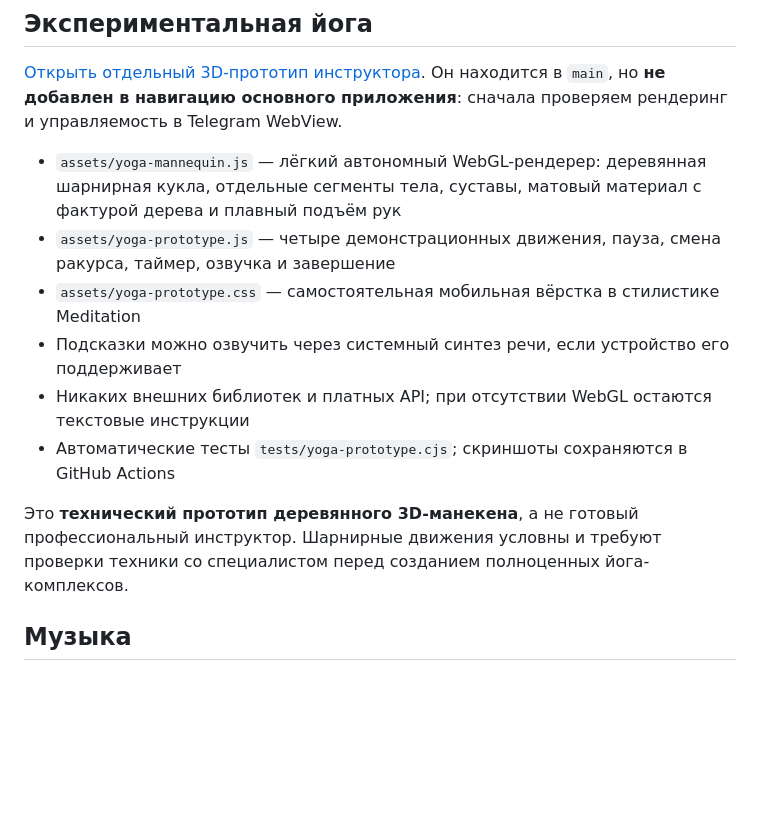
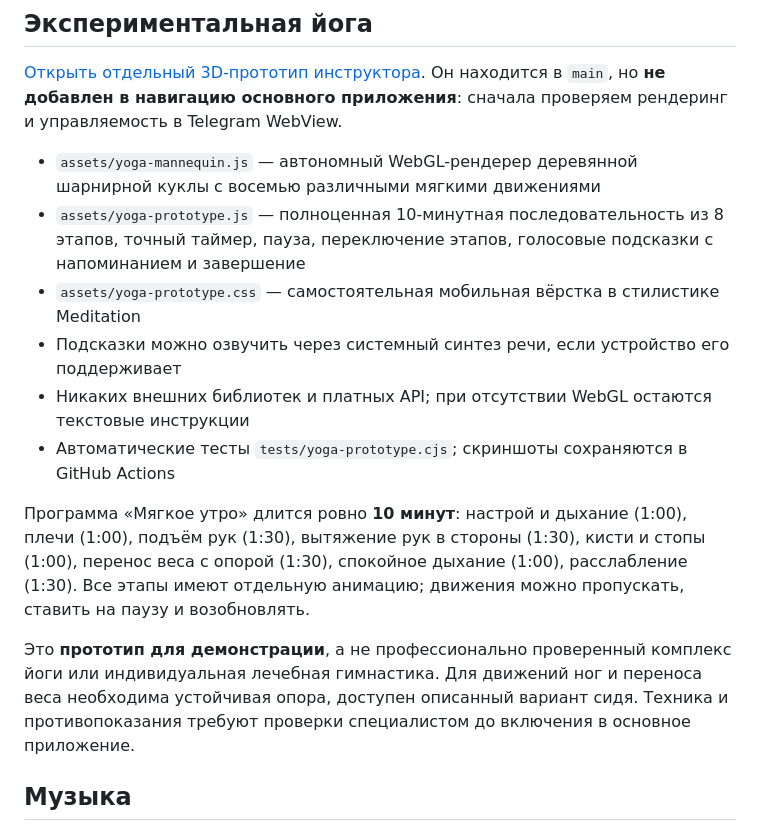
Before and after one commit to CYBERBANANABOT/meditation, a Markdown page: README.md, the part around the change. Rendered like a GitHub page; blank space fills up the shorter version.

Commit message:
Document guided ten-minute yoga program, movement order and safety limitations

```diff
--- a/README.md
+++ b/README.md
@@ -21,14 +21,16 @@
 Он находится в `main`, но **не добавлен в навигацию основного приложения**:
 сначала проверяем рендеринг и управляемость в Telegram WebView.
 
-- `assets/yoga-mannequin.js` — лёгкий автономный WebGL-рендерер: деревянная шарнирная кукла, отдельные сегменты тела, суставы, матовый материал с фактурой дерева и плавный подъём рук
-- `assets/yoga-prototype.js` — четыре демонстрационных движения, пауза, смена ракурса, таймер, озвучка и завершение
+- `assets/yoga-mannequin.js` — автономный WebGL-рендерер деревянной шарнирной куклы с восемью различными мягкими движениями
+- `assets/yoga-prototype.js` — полноценная 10-минутная последовательность из 8 этапов, точный таймер, пауза, переключение этапов, голосовые подсказки с напоминанием и завершение
 - `assets/yoga-prototype.css` — самостоятельная мобильная вёрстка в стилистике Meditation
 - Подсказки можно озвучить через системный синтез речи, если устройство его поддерживает
 - Никаких внешних библиотек и платных API; при отсутствии WebGL остаются текстовые инструкции
 - Автоматические тесты `tests/yoga-prototype.cjs`; скриншоты сохраняются в GitHub Actions
 
-Это **технический прототип деревянного 3D-манекена**, а не готовый профессиональный инструктор. Шарнирные движения условны и требуют проверки техники со специалистом перед созданием полноценных йога-комплексов.
+Программа «Мягкое утро» длится ровно **10 минут**: настрой и дыхание (1:00), плечи (1:00), подъём рук (1:30), вытяжение рук в стороны (1:30), кисти и стопы (1:00), перенос веса с опорой (1:30), спокойное дыхание (1:00), расслабление (1:30). Все этапы имеют отдельную анимацию; движения можно пропускать, ставить на паузу и возобновлять.
+
+Это **прототип для демонстрации**, а не профессионально проверенный комплекс йоги или индивидуальная лечебная гимнастика. Для движений ног и переноса веса необходима устойчивая опора, доступен описанный вариант сидя. Техника и противопоказания требуют проверки специалистом до включения в основное приложение.
 
 ## Музыка
 
```
